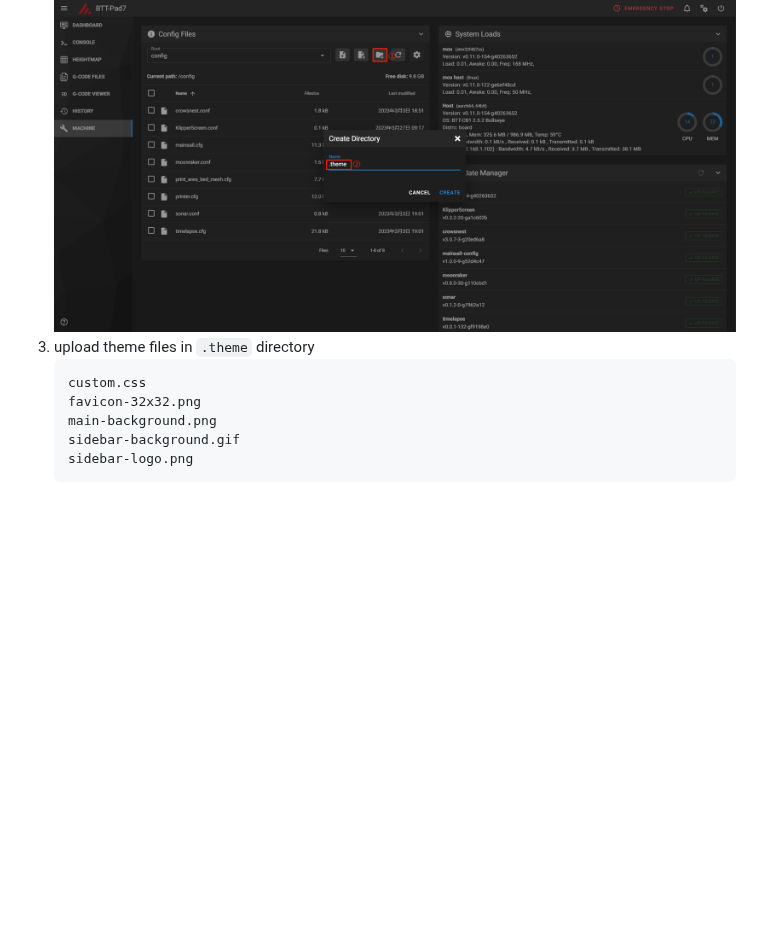
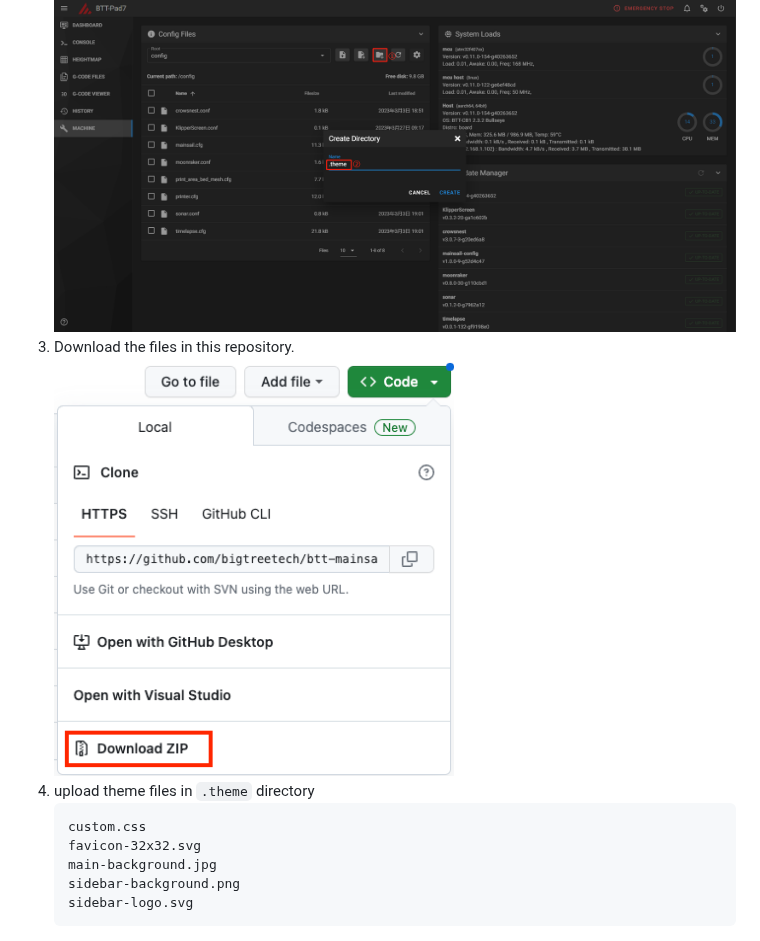
Before and after one commit to bigtreetech/btt-mainsail-theme, a Markdown page: README.md, the part around the change. GitHub-like rendering; pictures changed too: demo/file_down.png (added); blank space fills up the shorter version.

Commit message:
Update readme (#1)

````diff
--- a/README.md
+++ b/README.md
@@ -9,12 +9,14 @@ BigTreeTech theme for mainsail
     <img src=demo/hidden_enable.png width="800" /><br/>
 2. create a new directory named `.theme`
     <img src=demo/theme_add.png width="800" /><br/>
-3. upload theme files in `.theme` directory
+3. Download the files in this repository.<br/>
+    <img src=demo/file_down.png width="400" /><br/>
+4. upload theme files in `.theme` directory
     ```
     custom.css
-    favicon-32x32.png
-    main-background.png
-    sidebar-background.gif
-    sidebar-logo.png
+    favicon-32x32.svg
+    main-background.jpg
+    sidebar-background.png
+    sidebar-logo.svg
     ```
     <img src=demo/upload.png width="800" /><br/>
````
